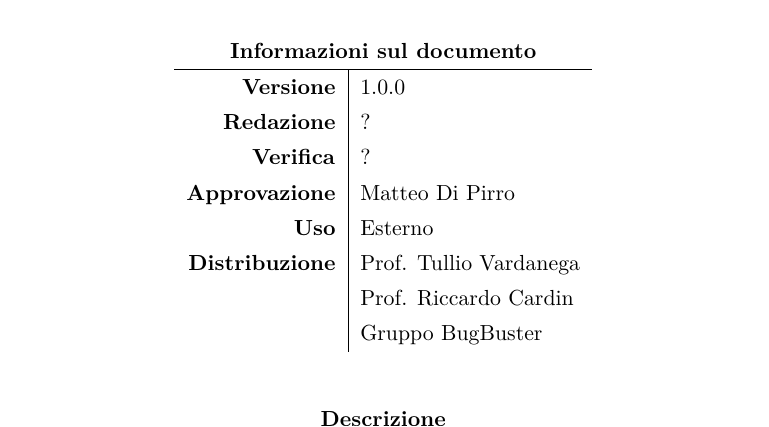
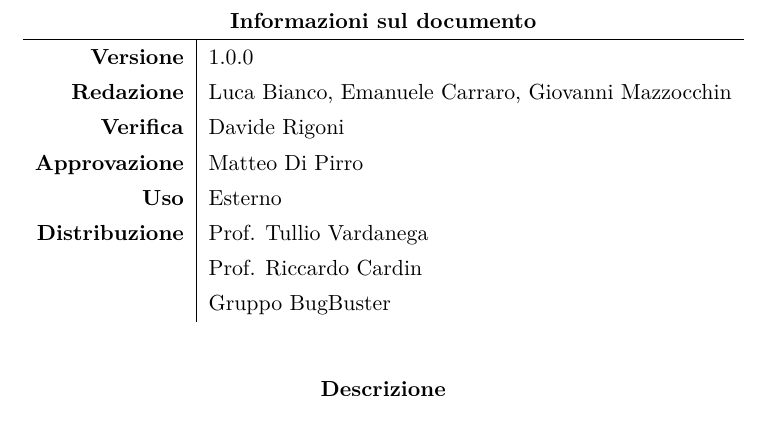
Before and after one commit to BugBusterSWE/documentation, a LaTeX document (RR/AnalisiDeiRequisiti/main.tex, which reads RR/AnalisiDeiRequisiti/res/local.tex): part of page 1 of 104, cut so that both start at the same text. Compiled offline with pdfLaTeX.

Commit message:
Update local.tex

```diff
--- a/RR/AnalisiDeiRequisiti/res/local.tex
+++ b/RR/AnalisiDeiRequisiti/res/local.tex
@@ -8,8 +8,8 @@
 \newcommand{\DocTitle}{Analisi Dei Requisiti}
 \newcommand{\DocVersion}{\VersioneAR{}}
 
-\newcommand{\DocRedazione}{?}
-\newcommand{\DocVerifica}{?}
+\newcommand{\DocRedazione}{Luca Bianco, Emanuele Carraro, Giovanni Mazzocchin}
+\newcommand{\DocVerifica}{Davide Rigoni}
 \newcommand{\DocApprovazione}{\Responsabile}
 
 \newcommand{\DocUso}{Esterno}
```
